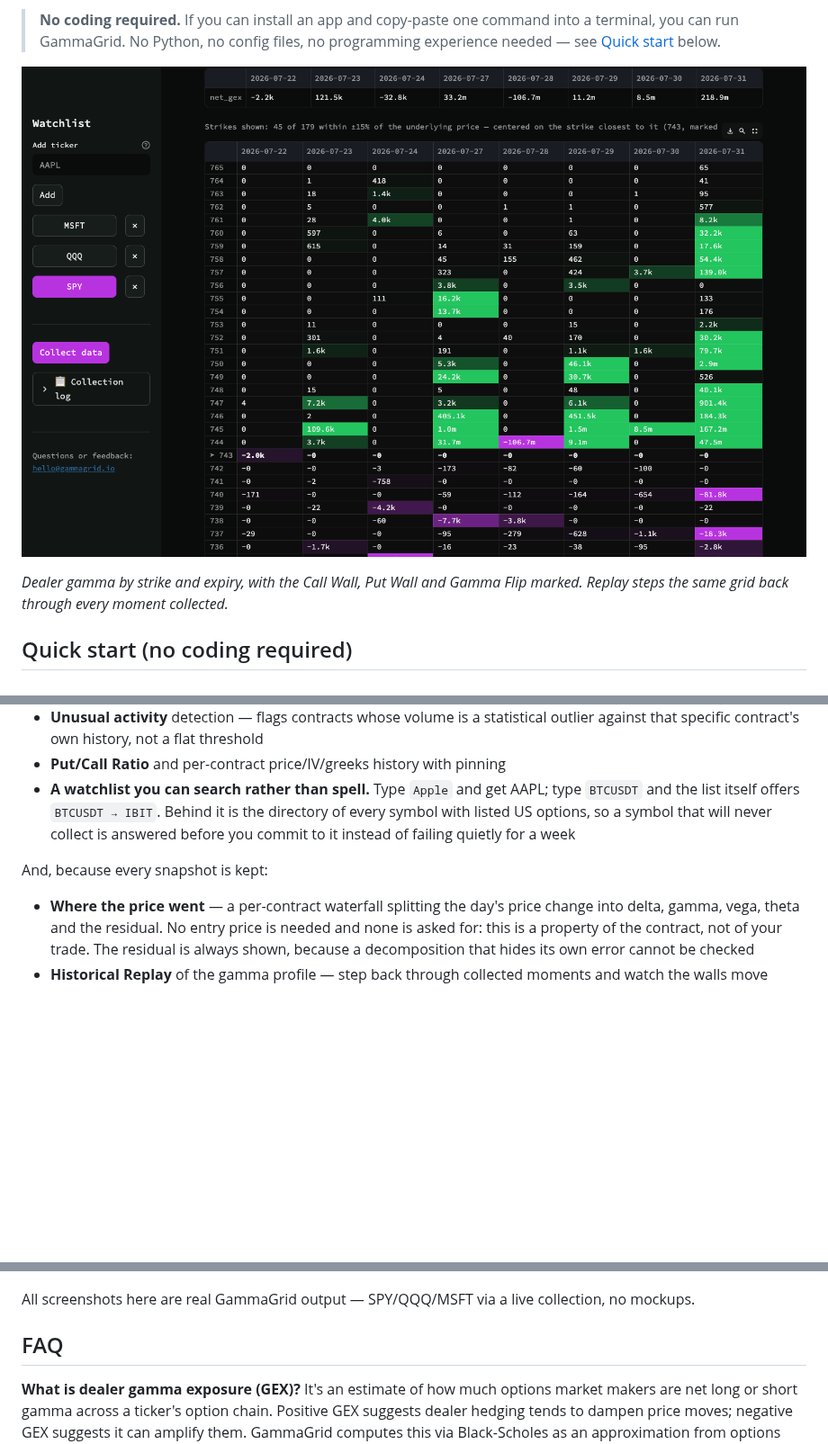
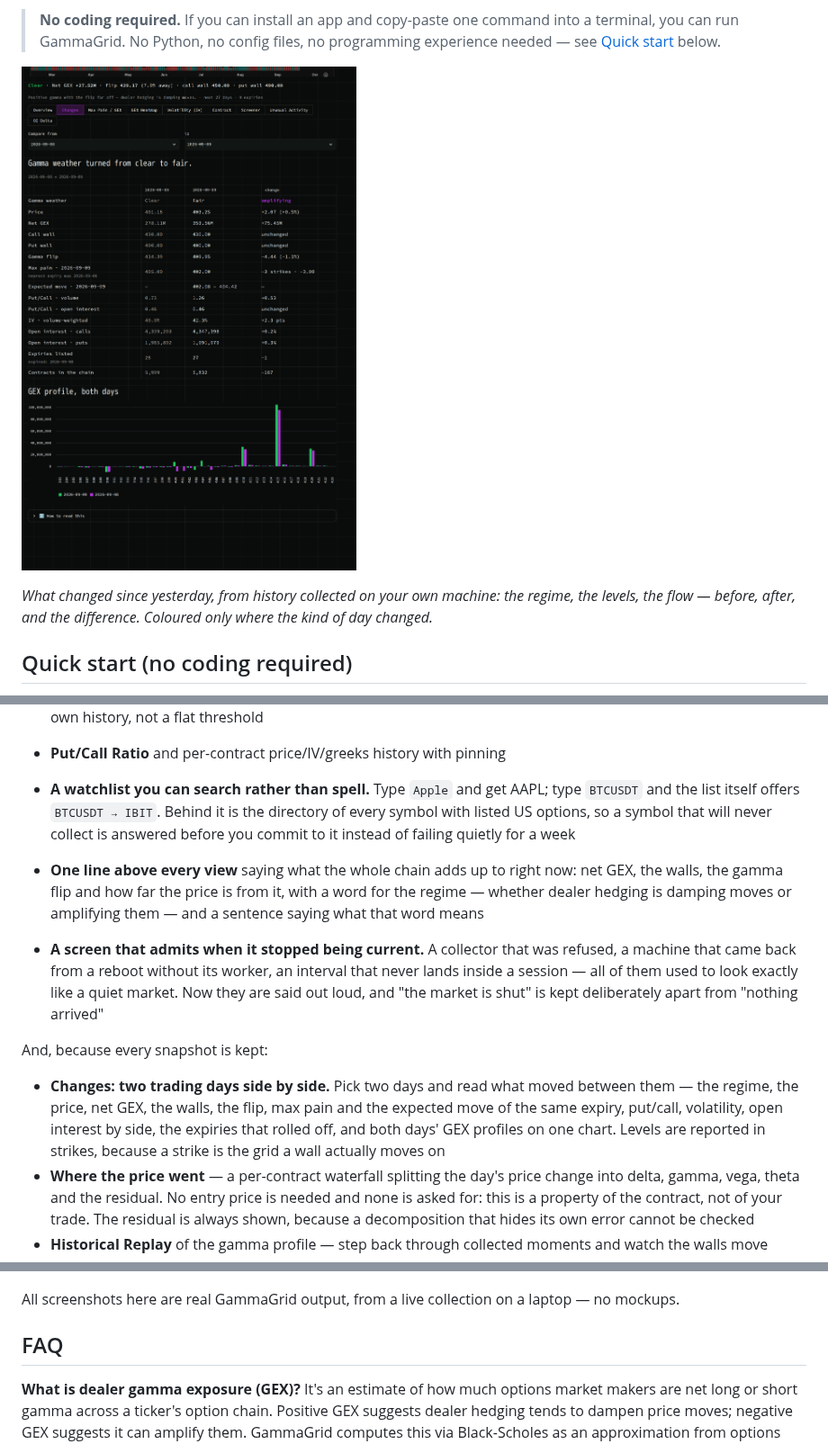
Before and after one commit to gammagrid/gammagrid, a Markdown page: README.md, 3 parts joined by grey strips. Shown at 90% size. Drawn GitHub-style; pictures changed too: docs/img/changes.png (added), docs/img/gex-heatmap.png; blank space fills up the shorter version.

```diff
--- a/README.md
+++ b/README.md
@@ -31,10 +31,11 @@ products, and CI fails if that ever stops being true.
 > into a terminal, you can run GammaGrid. No Python, no config files, no
 > programming experience needed — see [Quick start](#quick-start-no-coding-required) below.
 
-![GEX Heatmap: strike × expiry gamma exposure matrix, with Call Wall, Put Wall, Gamma Flip, and Replay](docs/img/gex-heatmap.png)
+![The Changes view: two trading days side by side, with what moved between them](docs/img/changes.png)
 
-*Dealer gamma by strike and expiry, with the Call Wall, Put Wall and Gamma Flip
-marked. Replay steps the same grid back through every moment collected.*
+*What changed since yesterday, from history collected on your own machine: the
+regime, the levels, the flow — before, after, and the difference. Coloured only
+where the kind of day changed.*
 
 ## Quick start (no coding required)
 
@@ -204,8 +205,24 @@ gets longer.
   collect is answered before you commit to it instead of failing quietly for a
   week
 
+- **One line above every view** saying what the whole chain adds up to right
+  now: net GEX, the walls, the gamma flip and how far the price is from it, with
+  a word for the regime — whether dealer hedging is damping moves or amplifying
+  them — and a sentence saying what that word means
+- **A screen that admits when it stopped being current.** A collector that was
+  refused, a machine that came back from a reboot without its worker, an
+  interval that never lands inside a session — all of them used to look exactly
+  like a quiet market. Now they are said out loud, and "the market is shut" is
+  kept deliberately apart from "nothing arrived"
+
 And, because every snapshot is kept:
 
+- **Changes: two trading days side by side.** Pick two days and read what moved
+  between them — the regime, the price, net GEX, the walls, the flip, max pain
+  and the expected move of the same expiry, put/call, volatility, open interest
+  by side, the expiries that rolled off, and both days' GEX profiles on one
+  chart. Levels are reported in strikes, because a strike is the grid a wall
+  actually moves on
 - **Where the price went** — a per-contract waterfall splitting the day's price
   change into delta, gamma, vega, theta and the residual. No entry price is
   needed and none is asked for: this is a property of the contract, not of your
@@ -291,8 +333,8 @@ own history.
 
 ![Options screener with the full set of greeks and range filters](docs/img/screener.png)
 
-All screenshots here are real GammaGrid output — SPY/QQQ/MSFT via a live
-collection, no mockups.
+All screenshots here are real GammaGrid output, from a live collection on a
+laptop — no mockups.
 
 ## FAQ
 
```
Also changed, not shown: other parts of README.md (+25 -0 lines), docs/img/contract.png (added), docs/img/oi-delta.png (added), docs/img/unusual.png (added), 3 other files.
